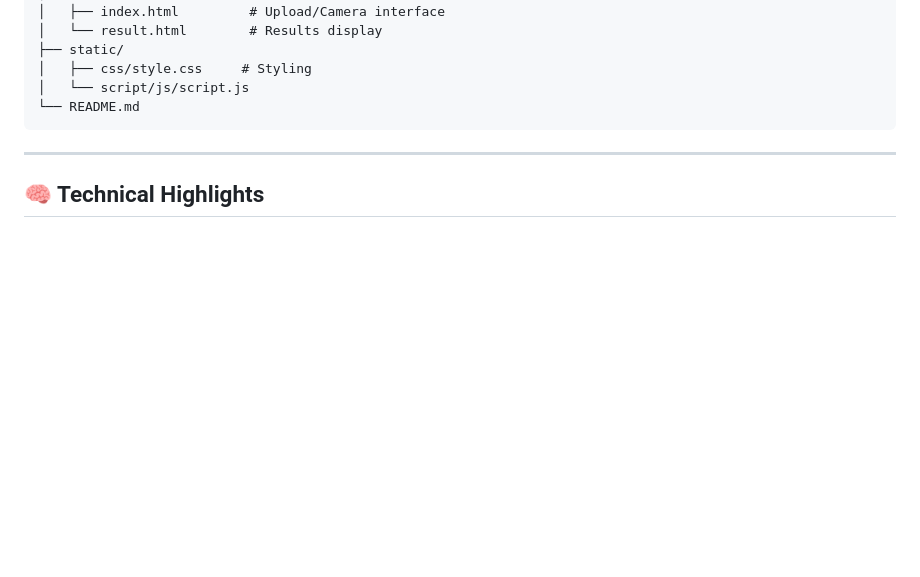
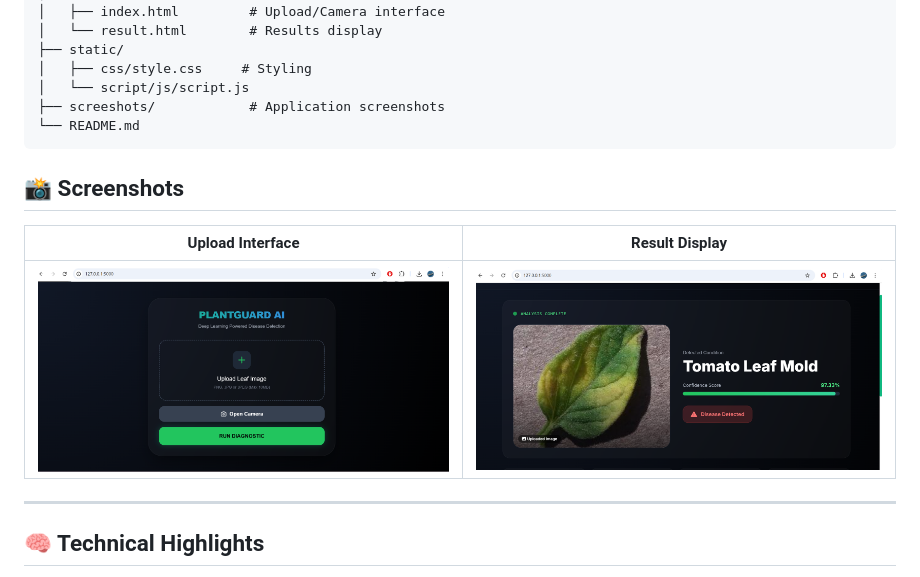
Before and after one commit to abdullahkhan-cs/PlantGaurdNet, a Markdown page: README.md, the part around the change. Drawn GitHub-style; pictures changed too: screeshots/Screenshot 2026-04-26 134513.png (added), screeshots/Screenshot 2026-04-26 134620.png (added); blank space fills up the shorter version.

Commit message:
screenshots added

````diff
--- a/README.md
+++ b/README.md
@@ -68,8 +68,15 @@ PlantGaurdNet/
 ├── static/
 │   ├── css/style.css     # Styling
 │   └── script/js/script.js
+├── screeshots/            # Application screenshots
 └── README.md
 ```
+
+## 📸 Screenshots
+
+| Upload Interface | Result Display |
+|-----------------|----------------|
+| ![Upload](screeshots/Screenshot%202026-04-26%20134513.png) | ![Result](screeshots/Screenshot%202026-04-26%20134620.png) |
 
 ---
 
````
